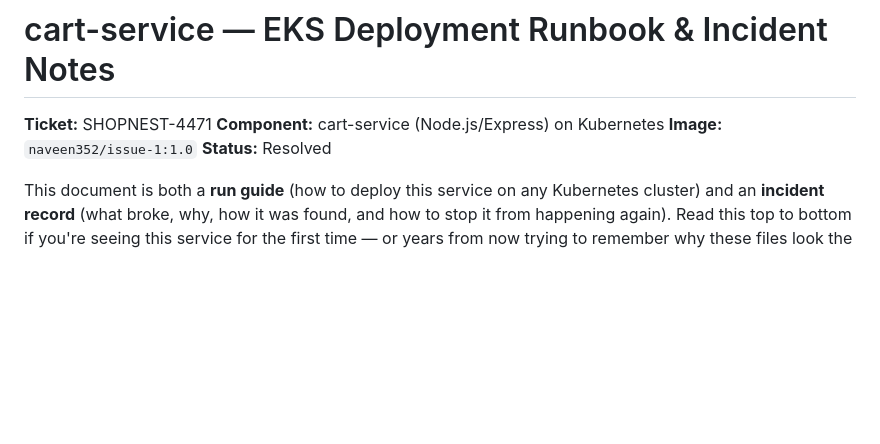
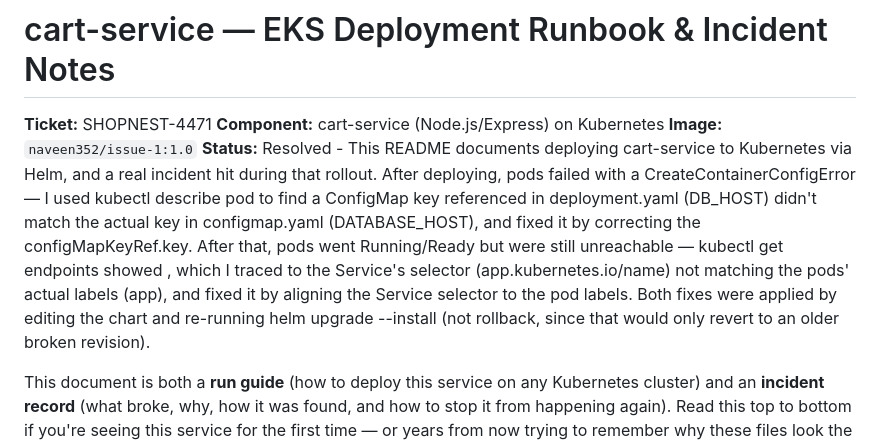
Before and after one commit to NaveenSagar7/Real-Scenarios, a Markdown page: Issue-1/Readme.md, the part around the change. Drawn GitHub-style; blank space fills up the shorter version.

Commit message:
Update README to document incident resolution during cart-service deployment

```diff
--- a/Issue-1/Readme.md
+++ b/Issue-1/Readme.md
@@ -3,7 +3,8 @@
 **Ticket:** SHOPNEST-4471
 **Component:** cart-service (Node.js/Express) on Kubernetes
 **Image:** `naveen352/issue-1:1.0`
-**Status:** Resolved
+**Status:** Resolved -
+This README documents deploying cart-service to Kubernetes via Helm, and a real incident hit during that rollout. After deploying, pods failed with a CreateContainerConfigError — I used kubectl describe pod to find a ConfigMap key referenced in deployment.yaml (DB_HOST) didn't match the actual key in configmap.yaml (DATABASE_HOST), and fixed it by correcting the configMapKeyRef.key. After that, pods went Running/Ready but were still unreachable — kubectl get endpoints showed <none>, which I traced to the Service's selector (app.kubernetes.io/name) not matching the pods' actual labels (app), and fixed it by aligning the Service selector to the pod labels. Both fixes were applied by editing the chart and re-running helm upgrade --install (not rollback, since that would only revert to an older broken revision).
 
 This document is both a **run guide** (how to deploy this service on any Kubernetes cluster) and an **incident record** (what broke, why, how it was found, and how to stop it from happening again). Read this top to bottom if you're seeing this service for the first time — or years from now trying to remember why these files look the way they do.
 
```
